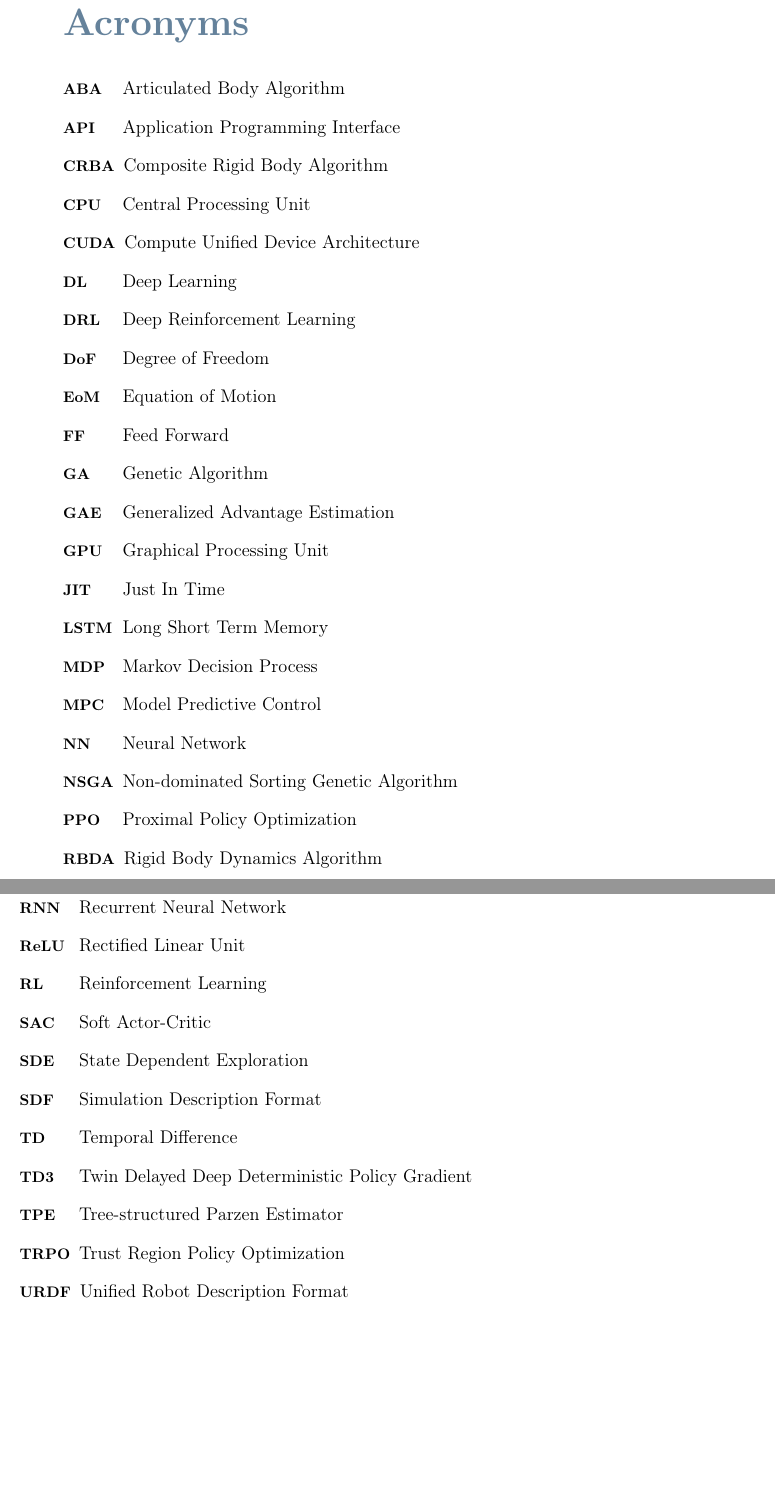
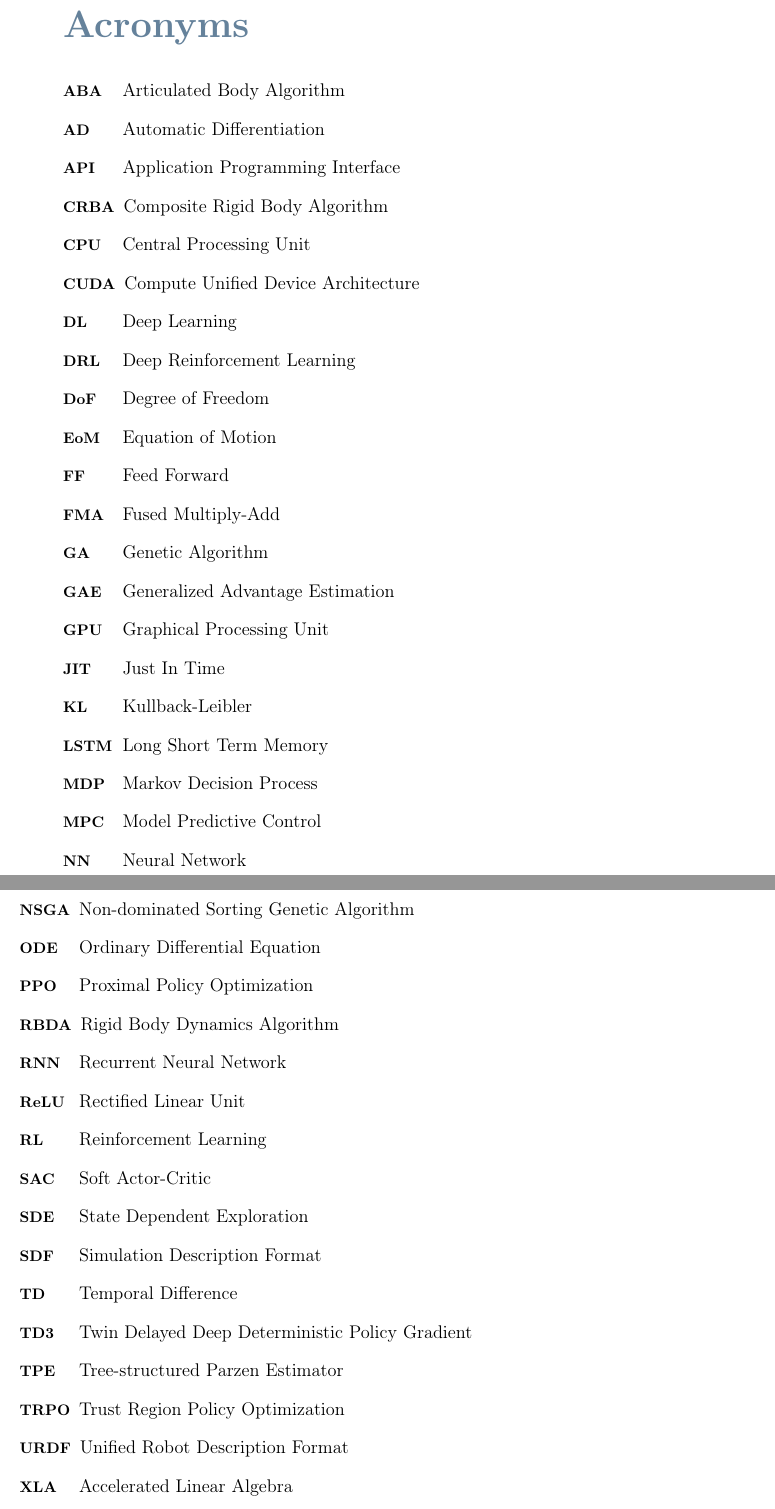
Before and after one commit to flferretti/MSc_Thesis, a LaTeX thesis (Thesis.tex, which reads Front_Back_Matter/Acronym.tex): two parts of pages 9 and 10 of 68, joined at a grey line, cut so that both start at the same text, the shorter picture padded with empty space. Compiled offline with pdfLaTeX.

Commit message:
Update acronyms and symbols

```diff
--- a/Front_Back_Matter/Acronym.tex
+++ b/Front_Back_Matter/Acronym.tex
@@ -4,6 +4,8 @@
 
 \begin{acronym}[TRPO]
     \acro{ABA}{Articulated Body Algorithm}
+
+    \acro{AD}{Automatic Differentiation}
 
     \acro{API}{Application Programming Interface}
 
@@ -23,6 +25,8 @@
 
     \acro{FF}{Feed Forward}
 
+    \acro{FMA}{Fused Multiply-Add}
+
     \acro{GA}{Genetic Algorithm}
 
     \acro{GAE}{Generalized Advantage Estimation}
@@ -30,6 +34,8 @@
     \acro{GPU}{Graphical Processing Unit}
 
     \acro{JIT}{Just In Time}
+
+    \acro{KL}{Kullback-Leibler}
 
     \acro{LSTM}{Long Short Term Memory}
 
@@ -40,6 +46,8 @@
     \acro{NN}{Neural Network}
 
     \acro{NSGA}{Non-dominated Sorting Genetic Algorithm}
+
+    \acro{ODE}{Ordinary Differential Equation}
 
     \acro{PPO}{Proximal Policy Optimization}
 
@@ -67,6 +75,8 @@
 
     \acro{URDF}{Unified Robot Description Format}
 
+    \acro{XLA}{Accelerated Linear Algebra}
+
 \end{acronym}
 
 \clearpage
```
Also changed, not shown: Front_Back_Matter/Symbols.tex (+2 -2 lines).
